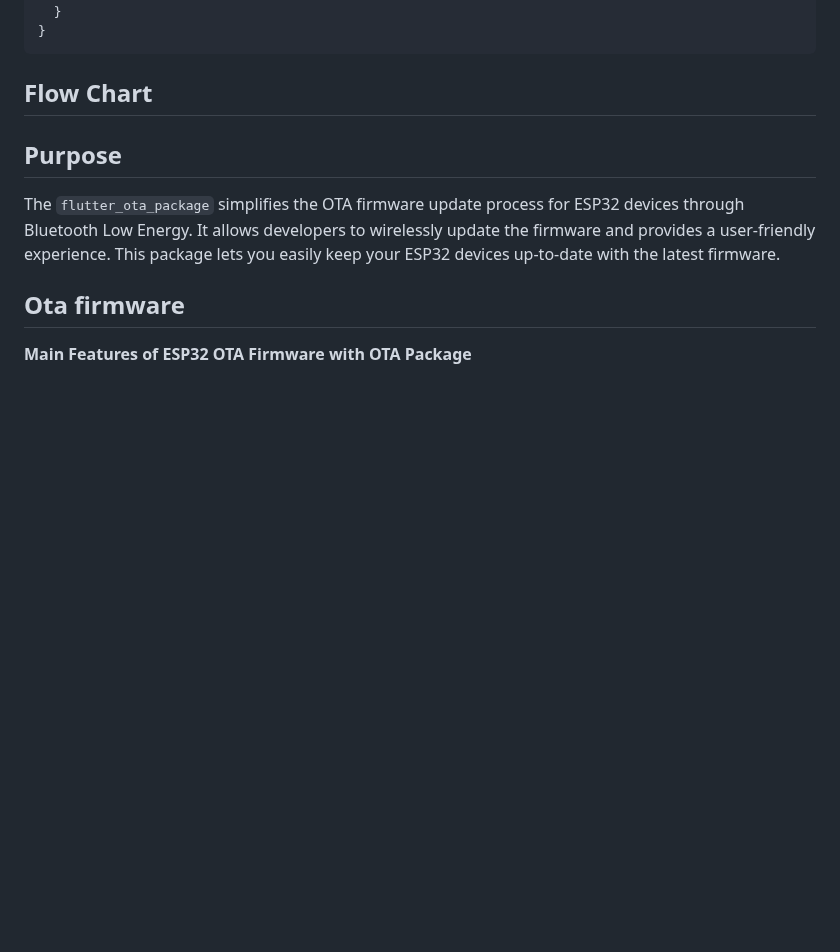
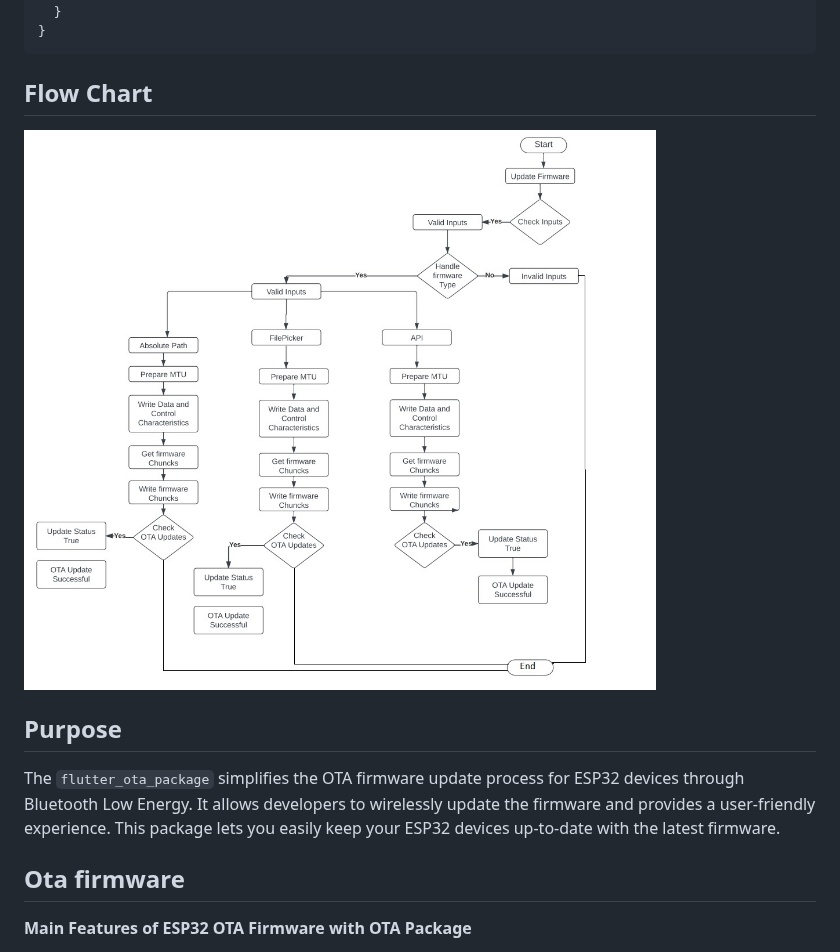
Before and after one commit to sparkleo-io/flutter_ota, a Markdown page: README.md, the part around the change. GitHub-like rendering; pictures changed too: image.png (added); blank space fills up the shorter version.

```diff
--- a/README.md
+++ b/README.md
@@ -208,6 +208,7 @@ class _FirmwareUpdateScreenState extends State<FirmwareUpdateScreen> {
 
 ## Flow Chart
 
+![Alt text](image.png)
 
 ## Purpose
 
```
